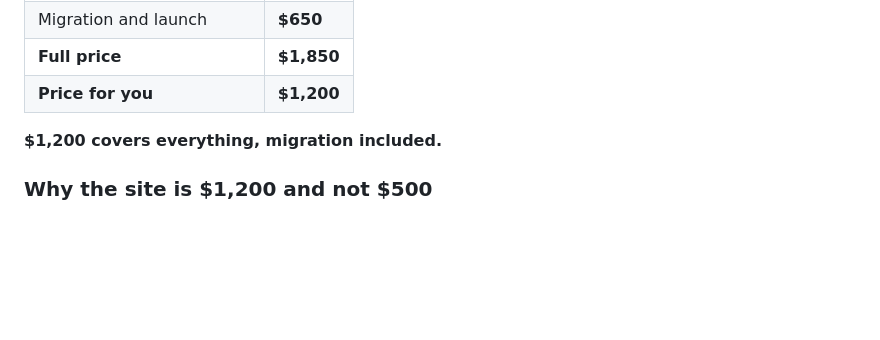
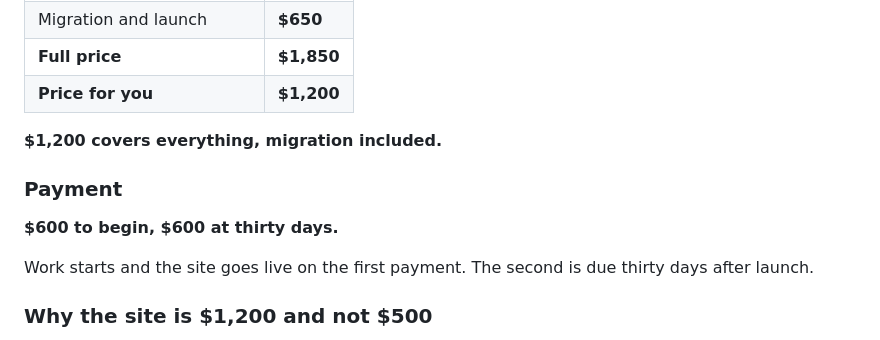
Before and after one commit to rfinlay/capelli-group, a Markdown page: INFO-SHEET.md, the part around the change. Rendered like a GitHub page; blank space fills up the shorter version.

Commit message:
Info sheet: payment terms, $600 to begin and $600 at thirty days

```diff
--- a/INFO-SHEET.md
+++ b/INFO-SHEET.md
@@ -231,6 +231,12 @@ That is the argument. Not that the site looks dated, but that the credential a r
 
 **$1,200 covers everything, migration included.**
 
+### Payment
+
+**$600 to begin, $600 at thirty days.**
+
+Work starts and the site goes live on the first payment. The second is due thirty days after launch.
+
 ### Why the site is $1,200 and not $500
 
 In conversation, three tiers were described: **around $500 for a simple revamp, $800 for a medium one, and $1,200 for a complex one.** Those numbers stand, and this is the complex tier. What follows is why, so the figure is not just an assertion.
```
